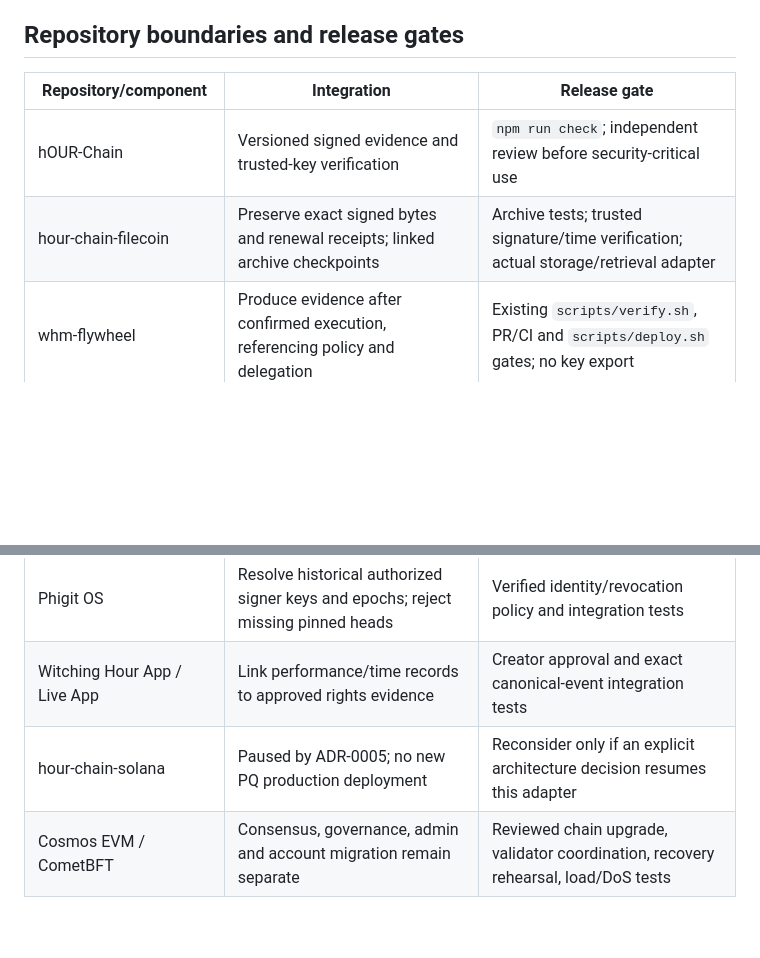
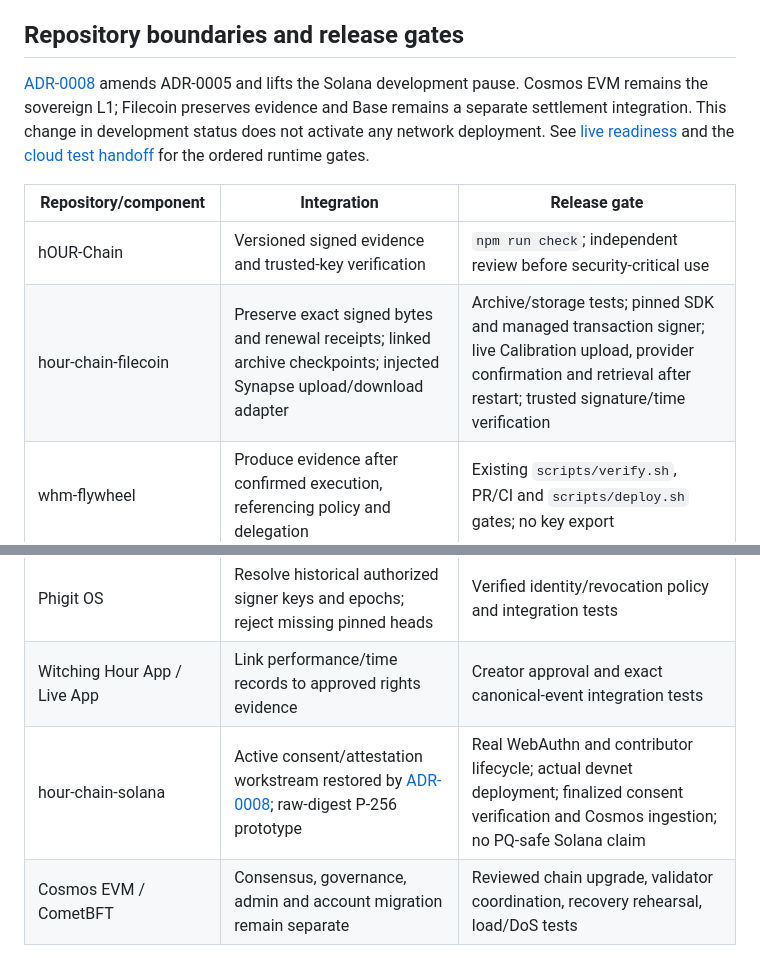
Before and after one commit to witchinghourartcollective/hOUR-Chain, a Markdown page: docs/PQC-EVIDENCE-ROLLOUT.md, 2 parts joined by grey strips. Drawn GitHub-style; blank space fills up the shorter version.

Commit message:
docs: align PQC rollout with active Solana and Filecoin runtime gates

```diff
--- a/docs/PQC-EVIDENCE-ROLLOUT.md
+++ b/docs/PQC-EVIDENCE-ROLLOUT.md
@@ -54,15 +54,21 @@ public evidence.
 
 ## Repository boundaries and release gates
 
+[ADR-0008](ADR-0008-solana-filecoin-ibc.md) amends ADR-0005 and lifts the Solana
+development pause. Cosmos EVM remains the sovereign L1; Filecoin preserves evidence
+and Base remains a separate settlement integration. This change in development
+status does not activate any network deployment. See [live readiness](LIVE-READINESS.md)
+and the [cloud test handoff](CLOUD-E2E-HANDOFF.md) for the ordered runtime gates.
+
 | Repository/component | Integration | Release gate |
 | --- | --- | --- |
 | hOUR-Chain | Versioned signed evidence and trusted-key verification | `npm run check`; independent review before security-critical use |
-| hour-chain-filecoin | Preserve exact signed bytes and renewal receipts; linked archive checkpoints | Archive tests; trusted signature/time verification; actual storage/retrieval adapter |
+| hour-chain-filecoin | Preserve exact signed bytes and renewal receipts; linked archive checkpoints; injected Synapse upload/download adapter | Archive/storage tests; pinned SDK and managed transaction signer; live Calibration upload, provider confirmation and retrieval after restart; trusted signature/time verification |
 | whm-flywheel | Produce evidence after confirmed execution, referencing policy and delegation | Existing `scripts/verify.sh`, PR/CI and `scripts/deploy.sh` gates; no key export |
 | whm-infra / Phigit sync | Preserve original raw observations as UNKNOWN; archive signed promoted records separately | Sync tests, server dry-run/canary, persisted checkpoint and deployed image verification |
 | Phigit OS | Resolve historical authorized signer keys and epochs; reject missing pinned heads | Verified identity/revocation policy and integration tests |
 | Witching Hour App / Live App | Link performance/time records to approved rights evidence | Creator approval and exact canonical-event integration tests |
-| hour-chain-solana | Paused by ADR-0005; no new PQ production deployment | Reconsider only if an explicit architecture decision resumes this adapter |
+| hour-chain-solana | Active consent/attestation workstream restored by [ADR-0008](ADR-0008-solana-filecoin-ibc.md); raw-digest P-256 prototype | Real WebAuthn and contributor lifecycle; actual devnet deployment; finalized consent verification and Cosmos ingestion; no PQ-safe Solana claim |
 | Cosmos EVM / CometBFT | Consensus, governance, admin and account migration remain separate | Reviewed chain upgrade, validator coordination, recovery rehearsal, load/DoS tests |
 
 No running service consumes these new reference APIs automatically. A repository
```
